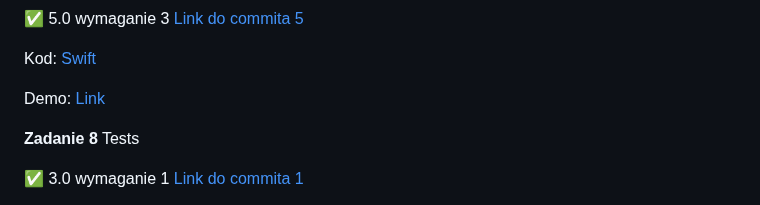
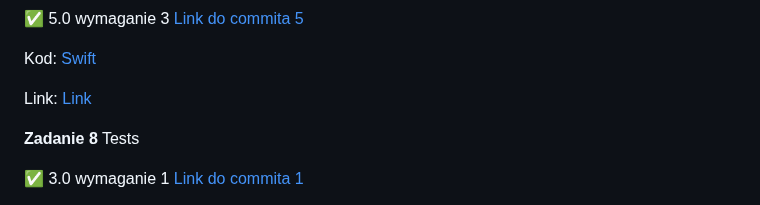
Before and after one commit to vkazakevich/projektowanie-obiektowe, a Markdown page: README.md, the part around the change. Drawn GitHub-style.

```diff
--- a/README.md
+++ b/README.md
@@ -109,7 +109,7 @@ Kod: [Sonar](<./Sonar>)
 
 Kod: [Swift](<./Swift>)
 
-Demo: [Link](https://po-swift-824cc8171273.herokuapp.com/)
+Link: [Link](https://po-swift-824cc8171273.herokuapp.com/)
 
 **Zadanie 8** Tests
 
```
